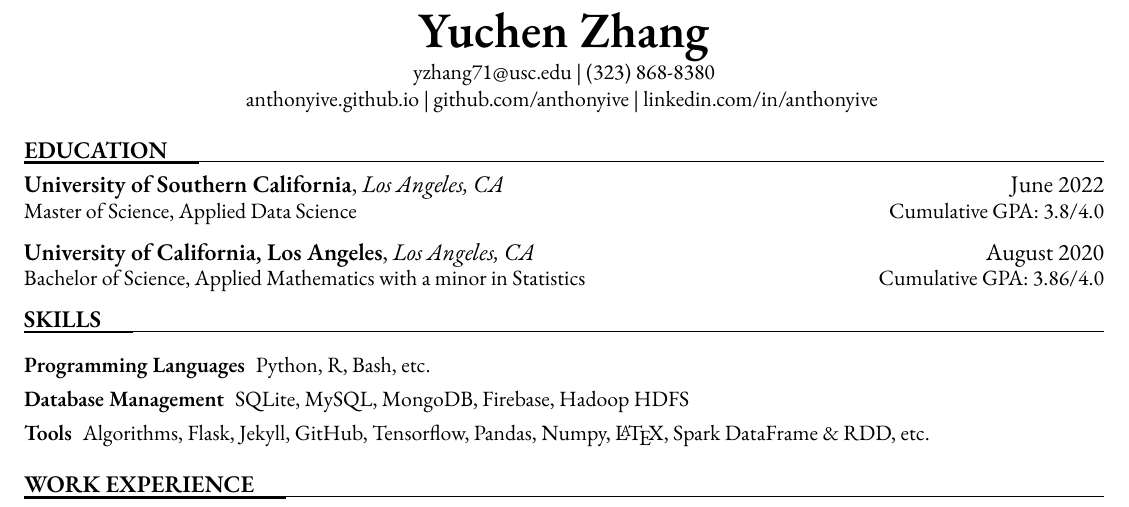
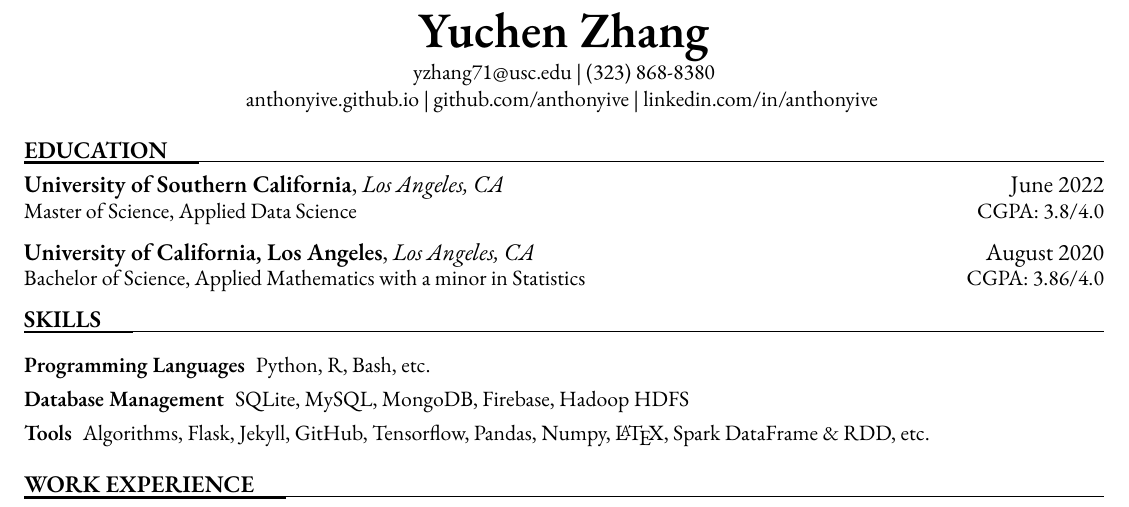
Before and after one commit to Anthonyive/resume, a LaTeX CV (resume.tex): part of the page, cut so that both start at the same text. Compiled offline with XeLaTeX; a missing font is replaced by an installed copy or a similar font.

Commit message:
update GPA

```diff
--- a/resume.tex
+++ b/resume.tex
@@ -115,7 +115,7 @@
 \noindent
 Master of Science, Applied Data Science
 \hfill
-Cumulative GPA: 3.8/4.0
+CGPA: 3.8/4.0
 
 \vspace{0.1in}
 
@@ -123,7 +123,7 @@
 \noindent
 Bachelor of Science, Applied Mathematics with a minor in Statistics
 \hfill
-Cumulative GPA: 3.86/4.0
+CGPA: 3.86/4.0
 
 \vspace{0.1in}
 
```
